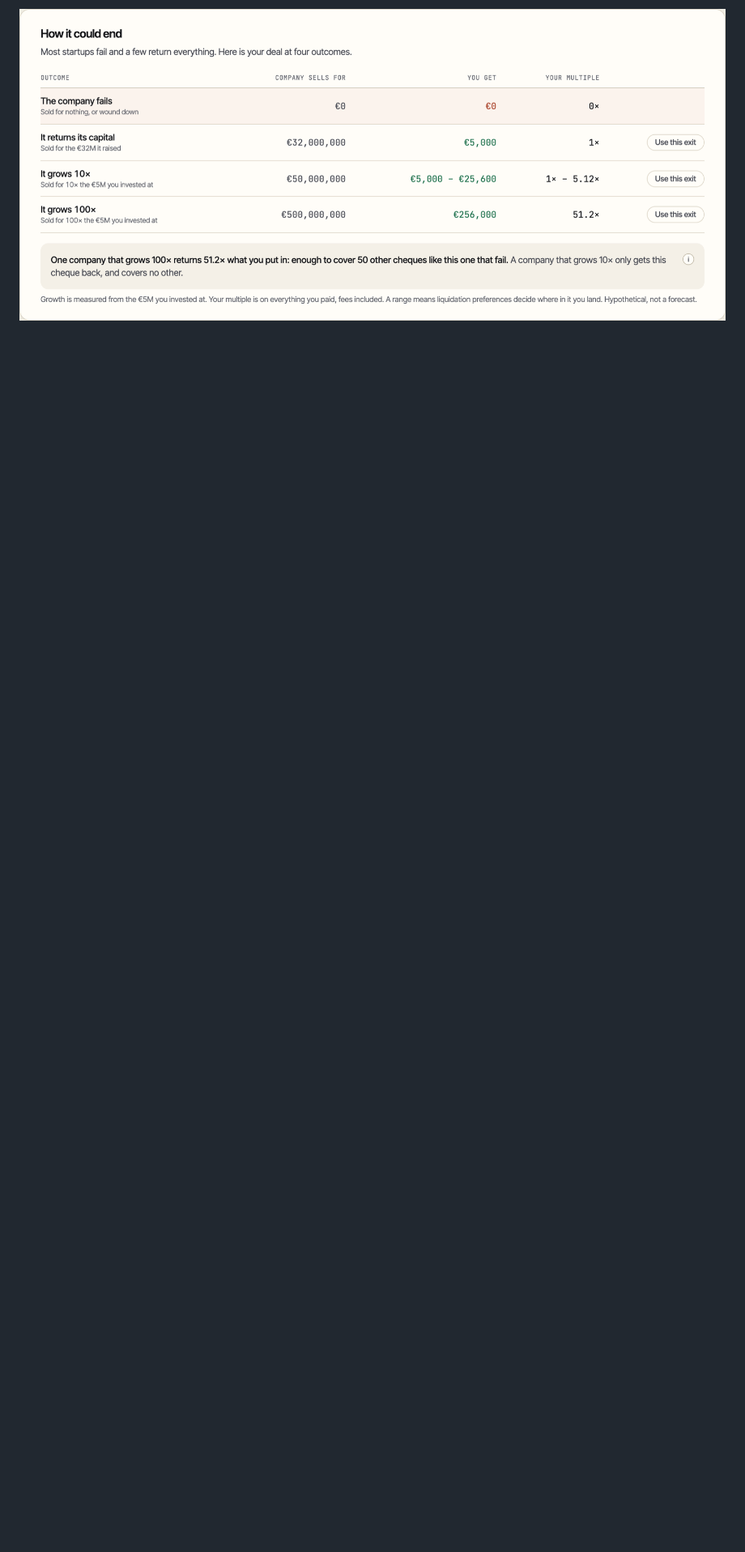
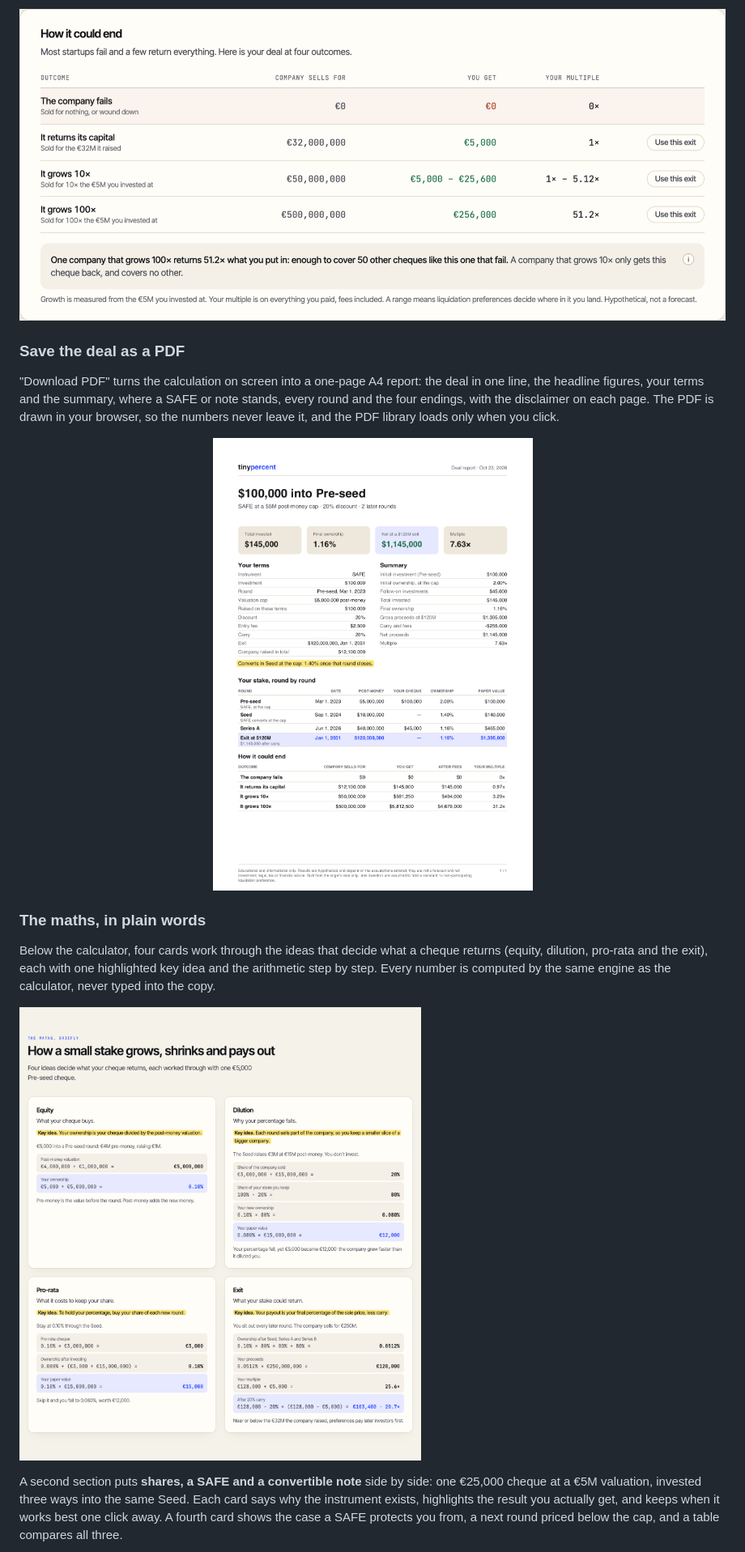
Before and after one commit to andriuskleinas/tiny-percent, a Markdown page: README.md, the part around one of its changes. Shown at 81% size. Drawn GitHub-style; pictures changed too: docs/screenshots/learn.png (added), docs/screenshots/pdf.png (added); blank space fills up the shorter version.

```diff
--- a/README.md
+++ b/README.md
@@ -85,3 +94,18 @@ Many angel cheques buy no shares yet. Pick a SAFE or a convertible note and ente
 A single exit on a slider hides the most important fact about angel investing: most companies fail and a few pay for the rest. The same deal is shown four ways: the company fails, sells for what it raised, or grows 10× or 100× from the valuation you invested at. Each row is a full run with dilution, preferences and carry, and one line of arithmetic on your own numbers says how many failed cheques like this one a single win pays back.
 
 ![Four endings for a €5,000 seed cheque: fails, returns its capital, grows 10×, grows 100× for a 51.2× multiple](docs/screenshots/endings.png)
+
+### Save the deal as a PDF
+
+"Download PDF" turns the calculation on screen into a one-page A4 report: the deal in one line, the headline figures, your terms and the summary, where a SAFE or note stands, every round and the four endings, with the disclaimer on each page. The PDF is drawn in your browser, so the numbers never leave it, and the PDF library loads only when you click.
+
+<p align="center"><img src="docs/screenshots/pdf.png" alt="A deal PDF for a $100,000 SAFE: headline tiles, terms and summary, the conversion at the cap, the round-by-round table and four endings" width="620"></p>
+
+### The maths, in plain words
+
+Below the calculator, four cards work through the ideas that decide what a cheque returns (equity, dilution, pro-rata and the exit), each with one highlighted key idea and the arithmetic step by step. Every number is computed by the same engine as the calculator, never typed into the copy.
+
+![The maths, briefly: four cards on equity, dilution, pro-rata and exit, each with a highlighted key idea and its arithmetic](docs/screenshots/learn.png)
+
+A second section puts **shares, a SAFE and a convertible note** side by side: one €25,000 cheque at a €5M valuation, invested three ways into the same Seed. Each card says why the instrument exists, highlights the result you actually get, and keeps when it works best one click away. A fourth card shows the case a SAFE protects you from, a next round priced below the cap, and a table compares all three.
+
```
Also changed, not shown: other parts of README.md (+21 -8 lines), docs/screenshots/calculator.png, docs/screenshots/instruments.png (added), docs/screenshots/maturity.png (added), docs/screenshots/phone.png.
